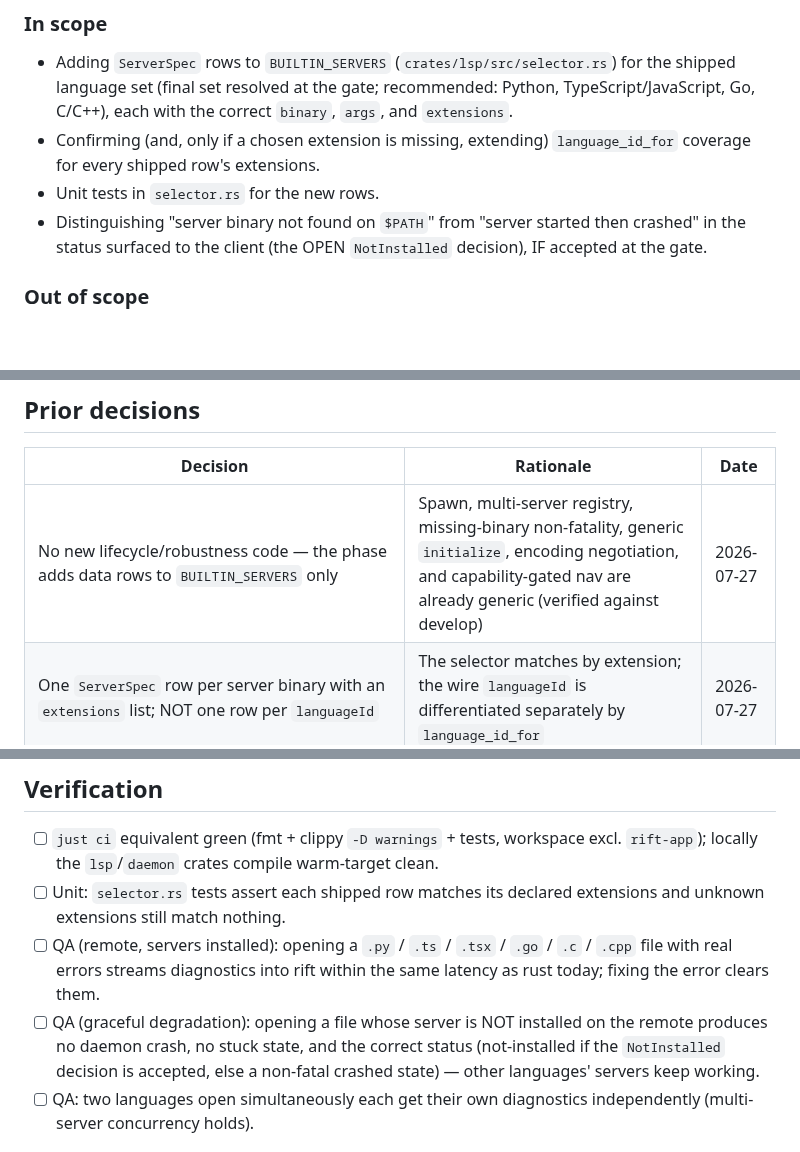
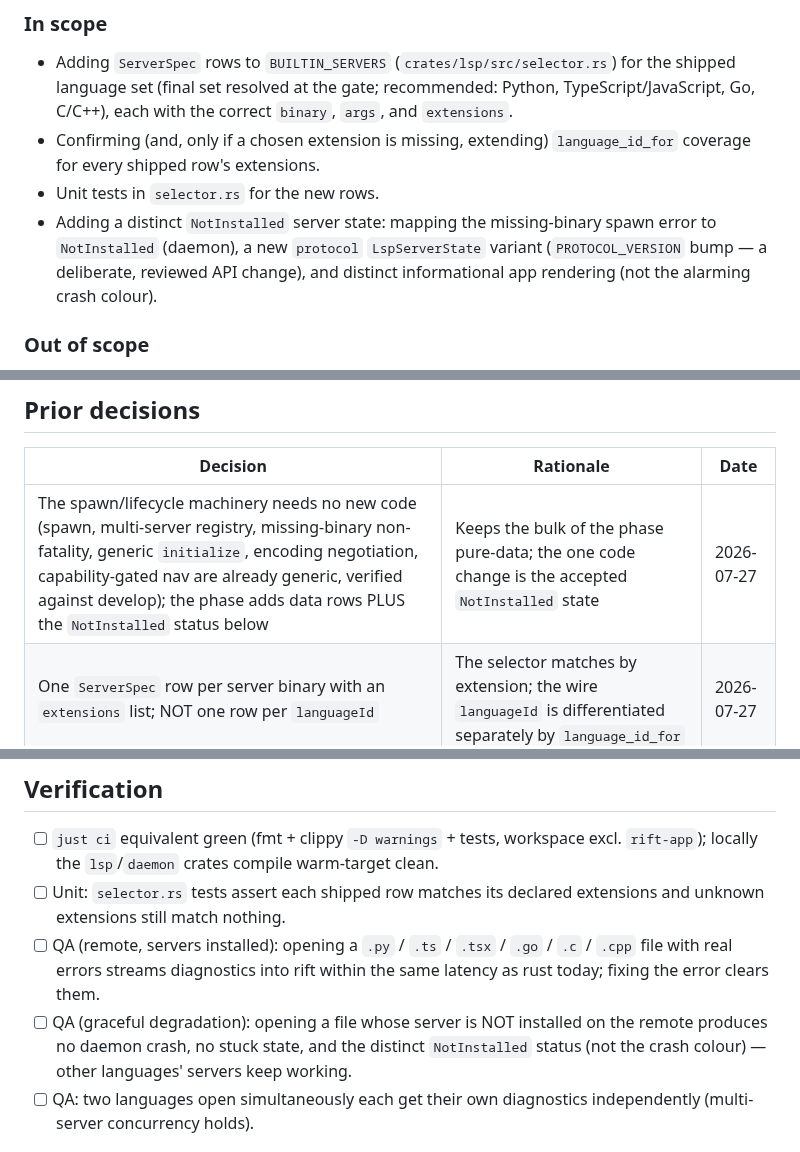
Before and after one commit to skrischer/rift, a Markdown page: docs/spec-lsp-servers.md, 3 parts joined by grey strips. GitHub-like rendering; blank space fills up the shorter version.

```diff
--- a/docs/spec-lsp-servers.md
+++ b/docs/spec-lsp-servers.md
@@ -21,7 +21,7 @@ remote host's `$PATH` and degrading gracefully when one is absent. Roadmap Phase
 - Adding `ServerSpec` rows to `BUILTIN_SERVERS` (`crates/lsp/src/selector.rs`) for the shipped language set (final set resolved at the gate; recommended: Python, TypeScript/JavaScript, Go, C/C++), each with the correct `binary`, `args`, and `extensions`.
 - Confirming (and, only if a chosen extension is missing, extending) `language_id_for` coverage for every shipped row's extensions.
 - Unit tests in `selector.rs` for the new rows.
-- Distinguishing "server binary not found on `$PATH`" from "server started then crashed" in the status surfaced to the client (the OPEN `NotInstalled` decision), IF accepted at the gate.
+- Adding a distinct `NotInstalled` server state: mapping the missing-binary spawn error to `NotInstalled` (daemon), a new `protocol` `LspServerState` variant (`PROTOCOL_VERSION` bump — a deliberate, reviewed API change), and distinct informational app rendering (not the alarming crash colour).
 
 ### Out of scope
 
@@ -58,7 +58,7 @@ For the milestone-QA gate, the developer must have the relevant language servers
 
 | Decision | Rationale | Date |
 |---|---|---|
-| No new lifecycle/robustness code — the phase adds data rows to `BUILTIN_SERVERS` only | Spawn, multi-server registry, missing-binary non-fatality, generic `initialize`, encoding negotiation, and capability-gated nav are already generic (verified against develop) | 2026-07-27 |
+| The spawn/lifecycle machinery needs no new code (spawn, multi-server registry, missing-binary non-fatality, generic `initialize`, encoding negotiation, capability-gated nav are already generic, verified against develop); the phase adds data rows PLUS the `NotInstalled` status below | Keeps the bulk of the phase pure-data; the one code change is the accepted `NotInstalled` state | 2026-07-27 |
 | One `ServerSpec` row per server binary with an `extensions` list; NOT one row per `languageId` | The selector matches by extension; the wire `languageId` is differentiated separately by `language_id_for` | 2026-07-27 |
 | Every shipped row's `extensions` must be present in `language_id_for`; extend it only if a chosen extension is missing | The two tables must not drift, or the server spawns but the document never opens (`document.rs:270`) | 2026-07-27 |
 | Keep the built-in table hardcoded; no user/per-project server config this phase | Constitution: no premature abstraction; the `DocumentSelector` type is already the seam a richer config would slot into | 2026-07-27 |
@@ -76,7 +76,7 @@ For the milestone-QA gate, the developer must have the relevant language servers
 - [ ] `just ci` equivalent green (fmt + clippy `-D warnings` + tests, workspace excl. `rift-app`); locally the `lsp`/`daemon` crates compile warm-target clean.
 - [ ] Unit: `selector.rs` tests assert each shipped row matches its declared extensions and unknown extensions still match nothing.
 - [ ] QA (remote, servers installed): opening a `.py` / `.ts` / `.tsx` / `.go` / `.c` / `.cpp` file with real errors streams diagnostics into rift within the same latency as rust today; fixing the error clears them.
-- [ ] QA (graceful degradation): opening a file whose server is NOT installed on the remote produces no daemon crash, no stuck state, and the correct status (not-installed if the `NotInstalled` decision is accepted, else a non-fatal crashed state) — other languages' servers keep working.
+- [ ] QA (graceful degradation): opening a file whose server is NOT installed on the remote produces no daemon crash, no stuck state, and the distinct `NotInstalled` status (not the crash colour) — other languages' servers keep working.
 - [ ] QA: two languages open simultaneously each get their own diagnostics independently (multi-server concurrency holds).
 
 ## Risks and mitigations
```
Also changed, not shown: other parts of docs/spec-lsp-servers.md (+5 -4 lines), docs/roadmap.md (+1 -1 lines).
